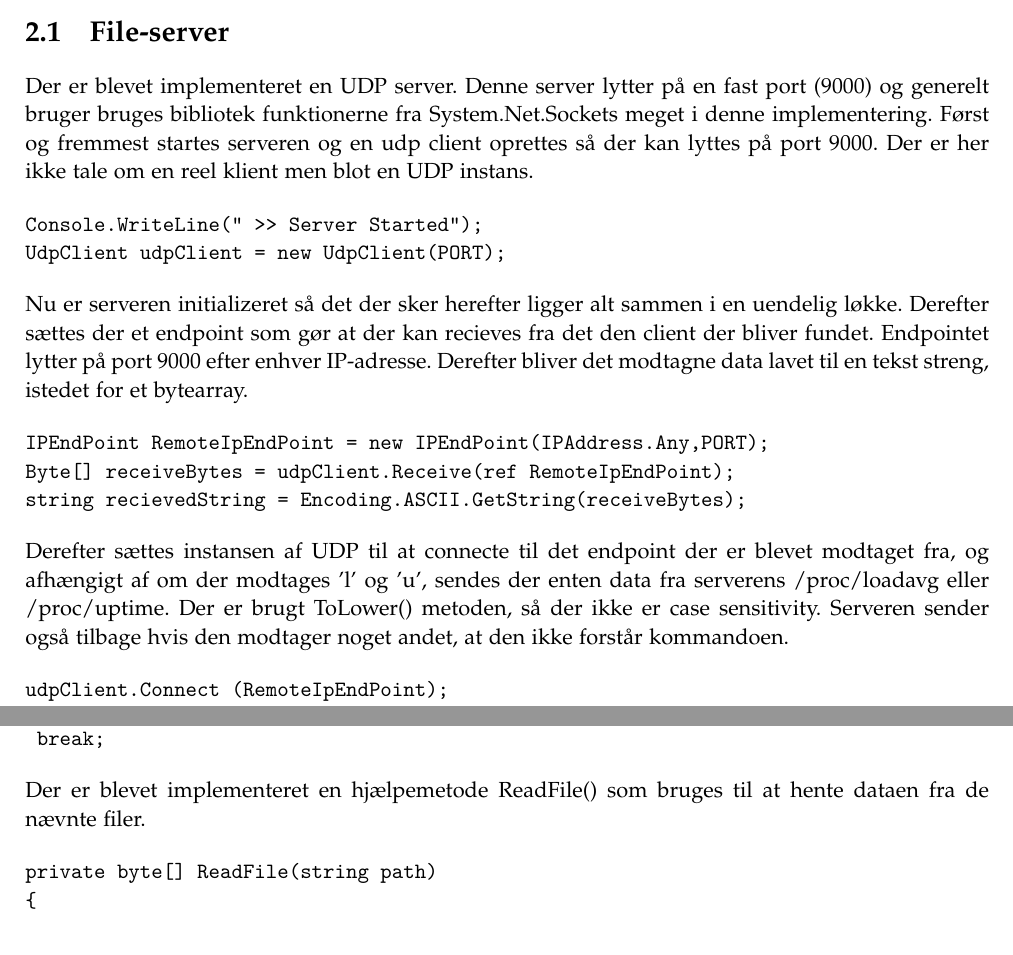
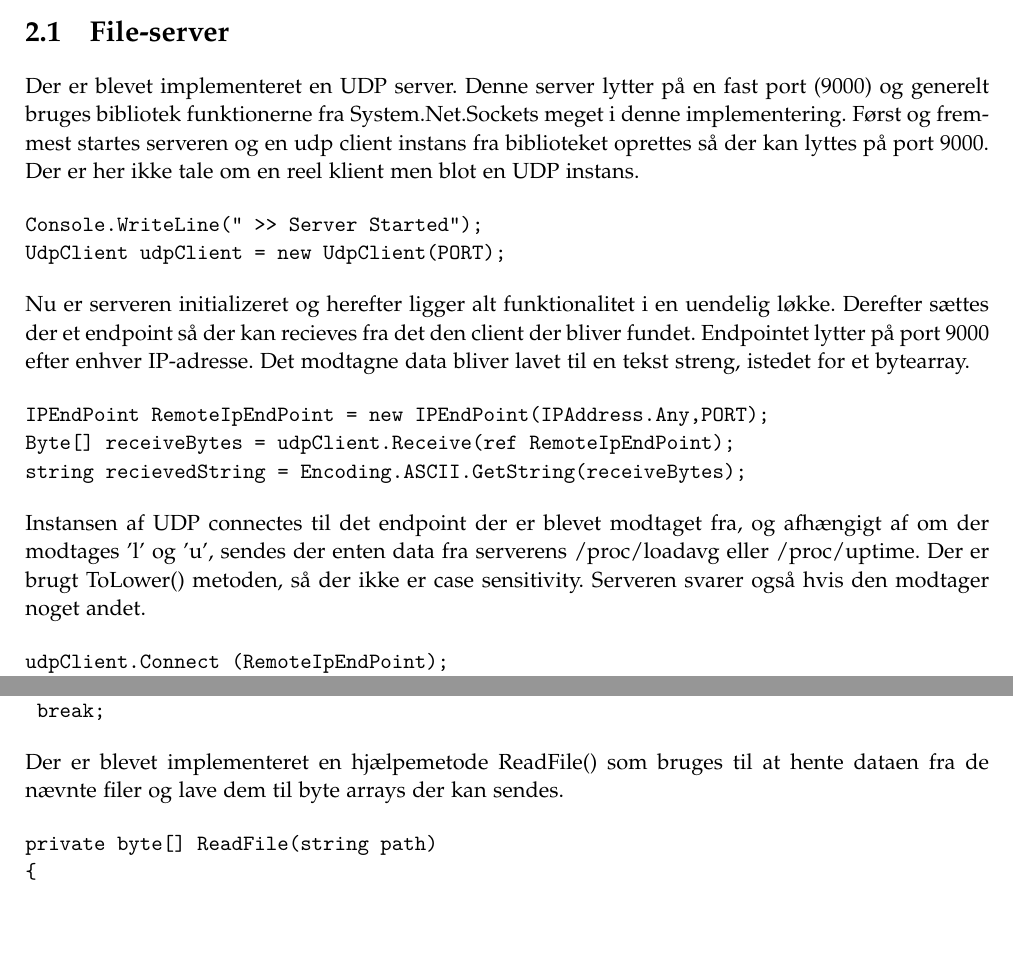
Before and after one commit to SimonThrane/IKN, a LaTeX thesis (Exercise9/Latex/master.tex, which reads Exercise9/Latex/subsections/Fileserver.tex): two parts of page 4 of 8, joined at a grey line, cut so that both start at the same text, the shorter picture padded with empty space. Compiled offline with pdfLaTeX.

Commit message:
something

```diff
--- a/Exercise9/Latex/subsections/Fileserver.tex
+++ b/Exercise9/Latex/subsections/Fileserver.tex
@@ -1,11 +1,11 @@
-Der er blevet implementeret en UDP server. Denne server lytter på en fast port (9000) og generelt bruger bruges bibliotek funktionerne fra System.Net.Sockets meget i denne implementering. Først og fremmest startes serveren og en udp client oprettes så der kan lyttes på port 9000. Der er her ikke tale om en reel klient men blot en UDP instans.
+Der er blevet implementeret en UDP server. Denne server lytter på en fast port (9000) og generelt bruges bibliotek funktionerne fra System.Net.Sockets meget i denne implementering. Først og fremmest startes serveren og en udp client instans fra biblioteket oprettes så der kan lyttes på port 9000. Der er her ikke tale om en reel klient men blot en UDP instans.
 
 \begin{verbatim}
 Console.WriteLine(" >> Server Started");
 UdpClient udpClient = new UdpClient(PORT);
 \end{verbatim}
 
-\noindent Nu er serveren initializeret så det der sker herefter ligger alt sammen i en uendelig løkke. Derefter sættes der et endpoint som gør at der kan recieves fra det den client der bliver fundet. Endpointet lytter på port 9000 efter enhver IP-adresse. Derefter bliver det modtagne data lavet til en tekst streng, istedet for et bytearray.
+\noindent Nu er serveren initializeret og herefter ligger alt funktionalitet i en uendelig løkke. Derefter sættes der et endpoint så der kan recieves fra det den client der bliver fundet. Endpointet lytter på port 9000 efter enhver IP-adresse. Det modtagne data bliver lavet til en tekst streng, istedet for et bytearray.
 
 \begin{verbatim}
 IPEndPoint RemoteIpEndPoint = new IPEndPoint(IPAddress.Any,PORT);
@@ -13,7 +13,7 @@ Byte[] receiveBytes = udpClient.Receive(ref RemoteIpEndPoint);
 string recievedString = Encoding.ASCII.GetString(receiveBytes);
 \end{verbatim}
 
-\noindent Derefter sættes instansen af UDP til at connecte til det endpoint der er blevet modtaget fra, og afhængigt af om der modtages 'l' og 'u', sendes der enten data fra serverens /proc/loadavg eller /proc/uptime. Der er brugt ToLower() metoden, så der ikke er case sensitivity. Serveren sender også tilbage hvis den modtager noget andet, at den ikke forstår kommandoen.
+\noindent Instansen af UDP connectes til det endpoint der er blevet modtaget fra, og afhængigt af om der modtages 'l' og 'u', sendes der enten data fra serverens /proc/loadavg eller /proc/uptime. Der er brugt ToLower() metoden, så der ikke er case sensitivity. Serveren svarer også hvis den modtager noget andet.
 
 \begin{verbatim}
 udpClient.Connect (RemoteIpEndPoint);
@@ -30,7 +30,7 @@ switch (recievedString.ToLower()) {
 	break;
 \end{verbatim}
 
-\noindent Der er blevet implementeret en hjælpemetode ReadFile() som bruges til at hente dataen fra de nævnte filer.
+\noindent Der er blevet implementeret en hjælpemetode ReadFile() som bruges til at hente dataen fra de nævnte filer og lave dem til byte arrays der kan sendes.
 
 \begin{verbatim}
 private byte[] ReadFile(string path)
```
Also changed, not shown: Exercise9/Latex/subsections/Fileserver.tex (2 more changed lines).
